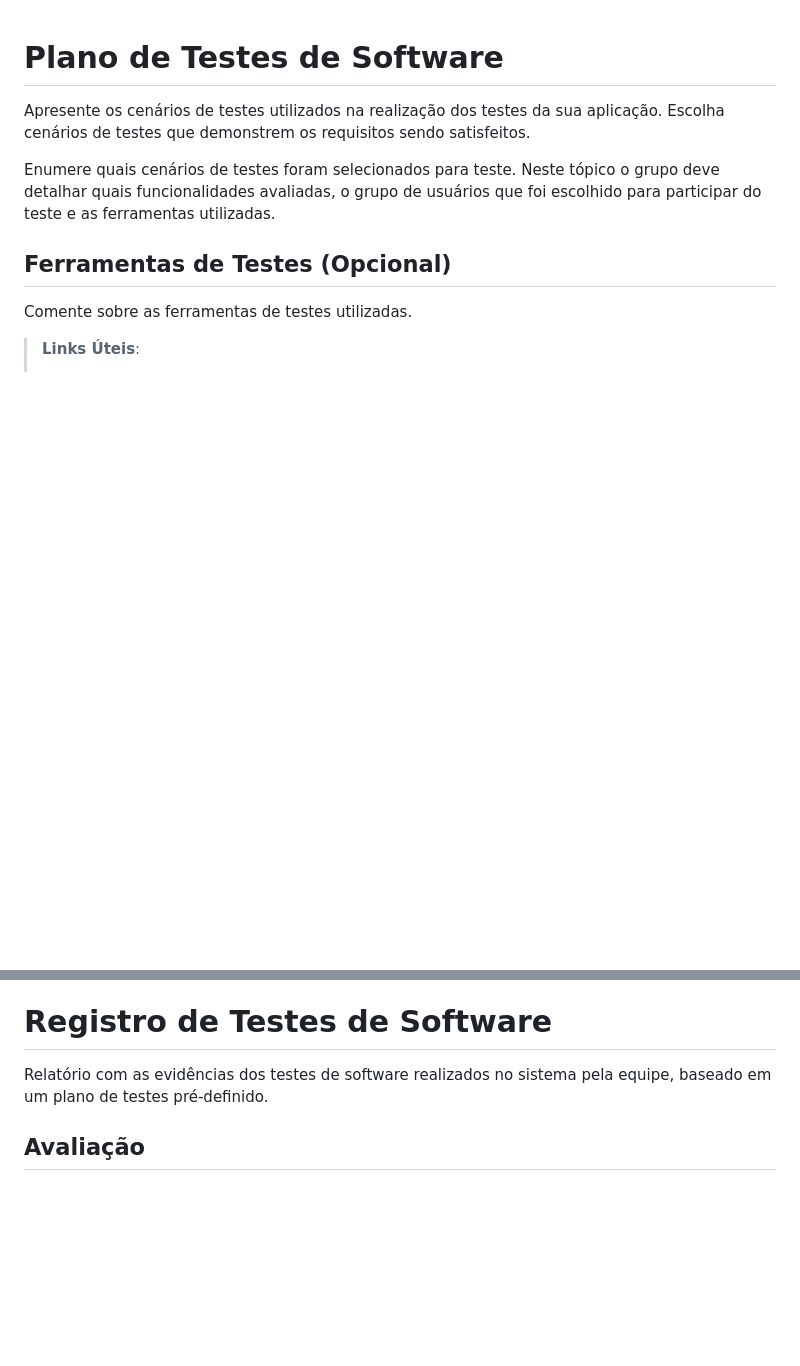
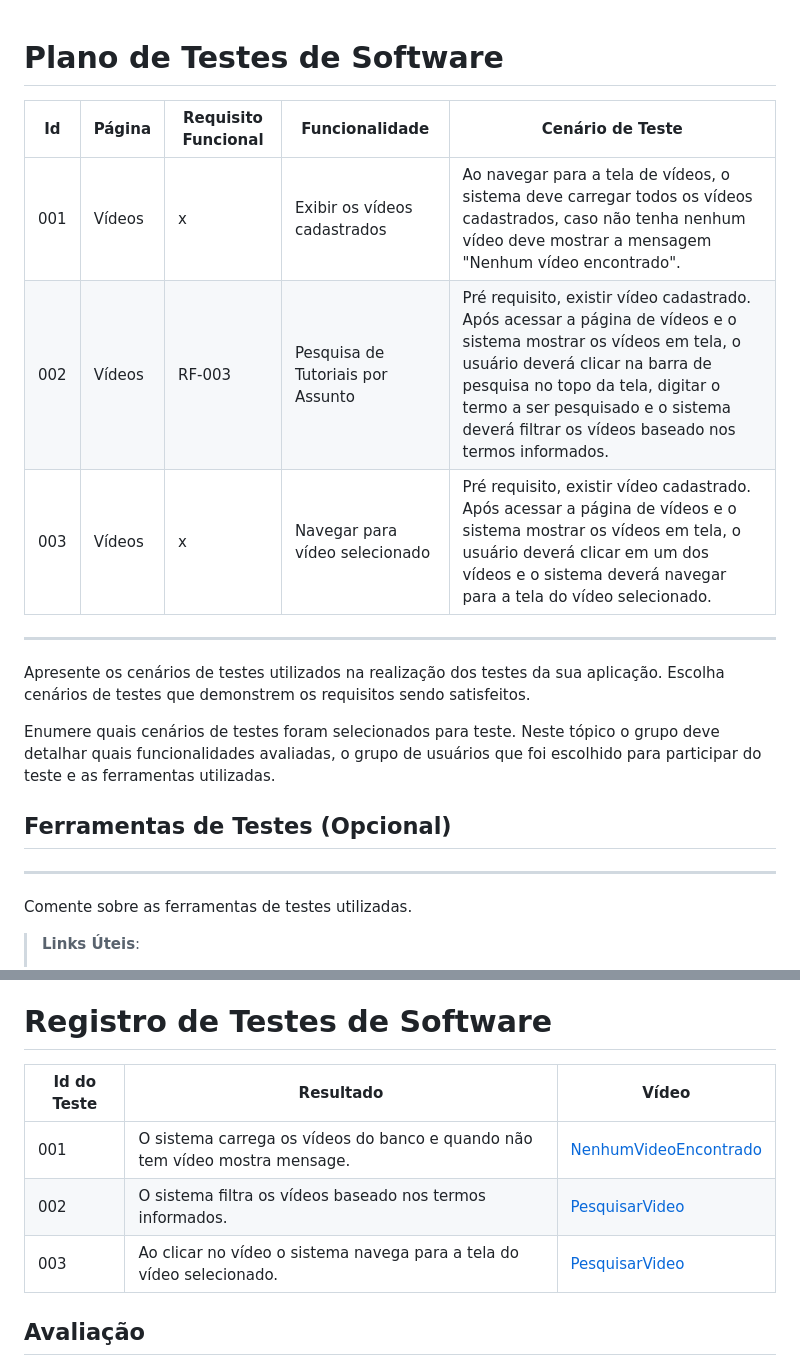
Before and after one commit to ICEI-PUC-Minas-PMV-SI/pmv-si-2022-1-e1-proj-web-t2-idoso-tech, a Markdown page: docs/tests.md, 2 parts joined by grey strips. Rendered like a GitHub page; blank space fills up the shorter version.

Commit message:
Adicionado plano de teste, registro do teste e removendo vídeos fixos.

```diff
--- a/docs/tests.md
+++ b/docs/tests.md
@@ -1,4 +1,12 @@
 # Plano de Testes de Software
+
+Id | Página |Requisito Funcional| Funcionalidade | Cenário de Teste|
+---| ------ | ----------------- | -------------- | ----------------|
+001| Vídeos | x                 | Exibir os vídeos cadastrados | Ao navegar para a tela de vídeos, o sistema deve carregar todos os vídeos cadastrados, caso não tenha nenhum vídeo deve mostrar a mensagem "Nenhum vídeo encontrado".
+002| Vídeos | RF-003 |Pesquisa de Tutoriais por Assunto | Pré requisito, existir vídeo cadastrado. Após acessar a página de vídeos e o sistema mostrar os vídeos em tela, o usuário deverá clicar  na barra de pesquisa no topo da tela, digitar o termo a ser pesquisado  e o sistema deverá filtrar os vídeos baseado nos termos informados.
+003| Vídeos | x |Navegar para vídeo selecionado | Pré requisito, existir vídeo cadastrado. Após acessar a página de vídeos e o sistema mostrar os vídeos em tela, o usuário deverá clicar em um dos vídeos e o sistema deverá navegar para a tela do vídeo selecionado.
+
+-------------
 
 Apresente os cenários de testes utilizados na realização dos testes da sua aplicação. Escolha cenários de testes que demonstrem os requisitos sendo satisfeitos.
 
@@ -6,6 +14,7 @@ Enumere quais cenários de testes foram selecionados para teste. Neste tópico o
 
 ## Ferramentas de Testes (Opcional)
 
+---------
 Comente sobre as ferramentas de testes utilizadas.
 
 > **Links Úteis**:
@@ -18,7 +27,11 @@ Comente sobre as ferramentas de testes utilizadas.
 
 # Registro de Testes de Software
 
-Relatório com as evidências dos testes de software realizados no sistema pela equipe, baseado em um plano de testes pré-definido.
+Id do Teste | Resultado | Vídeo
+---| ------ | ----------
+001| O sistema carrega os vídeos do banco e quando não tem vídeo mostra mensage. | [NenhumVideoEncontrado](registro-de-testes/nenhumVideoEncontrado.gif)
+002| O sistema filtra os vídeos baseado nos termos informados. | [PesquisarVideo](registro-de-testes/pesquisarVideo.gif)
+003| Ao clicar no vídeo o sistema navega para a tela do vídeo selecionado. | [PesquisarVideo](registro-de-testes/pesquisarVideo.gif)
 
 ## Avaliação
 
```
Also changed, not shown: docs/registro-de-testes/NenhumVideoEncontrado.gif (added), docs/registro-de-testes/pesquisarVideo.gif (added), 1 other file.
